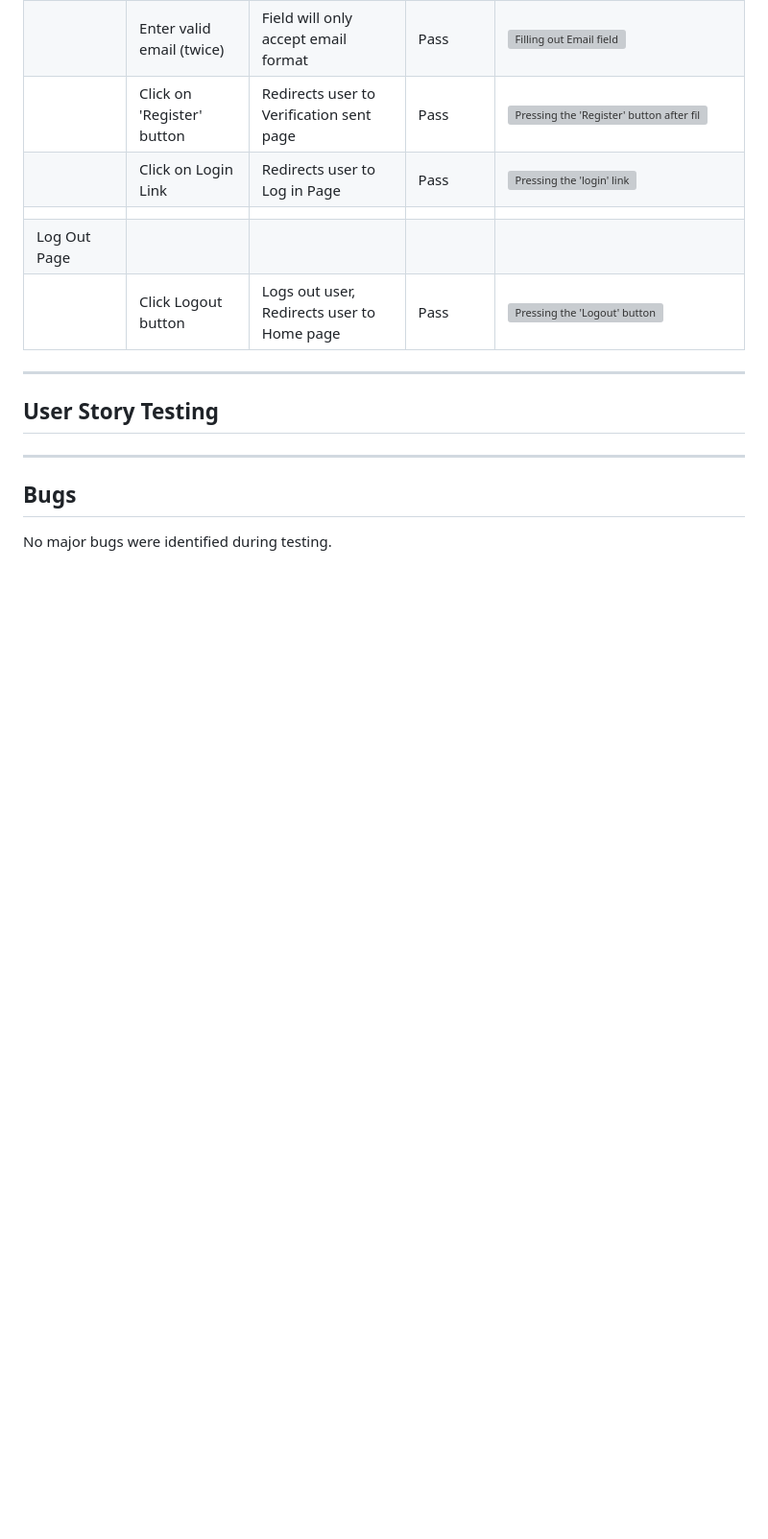
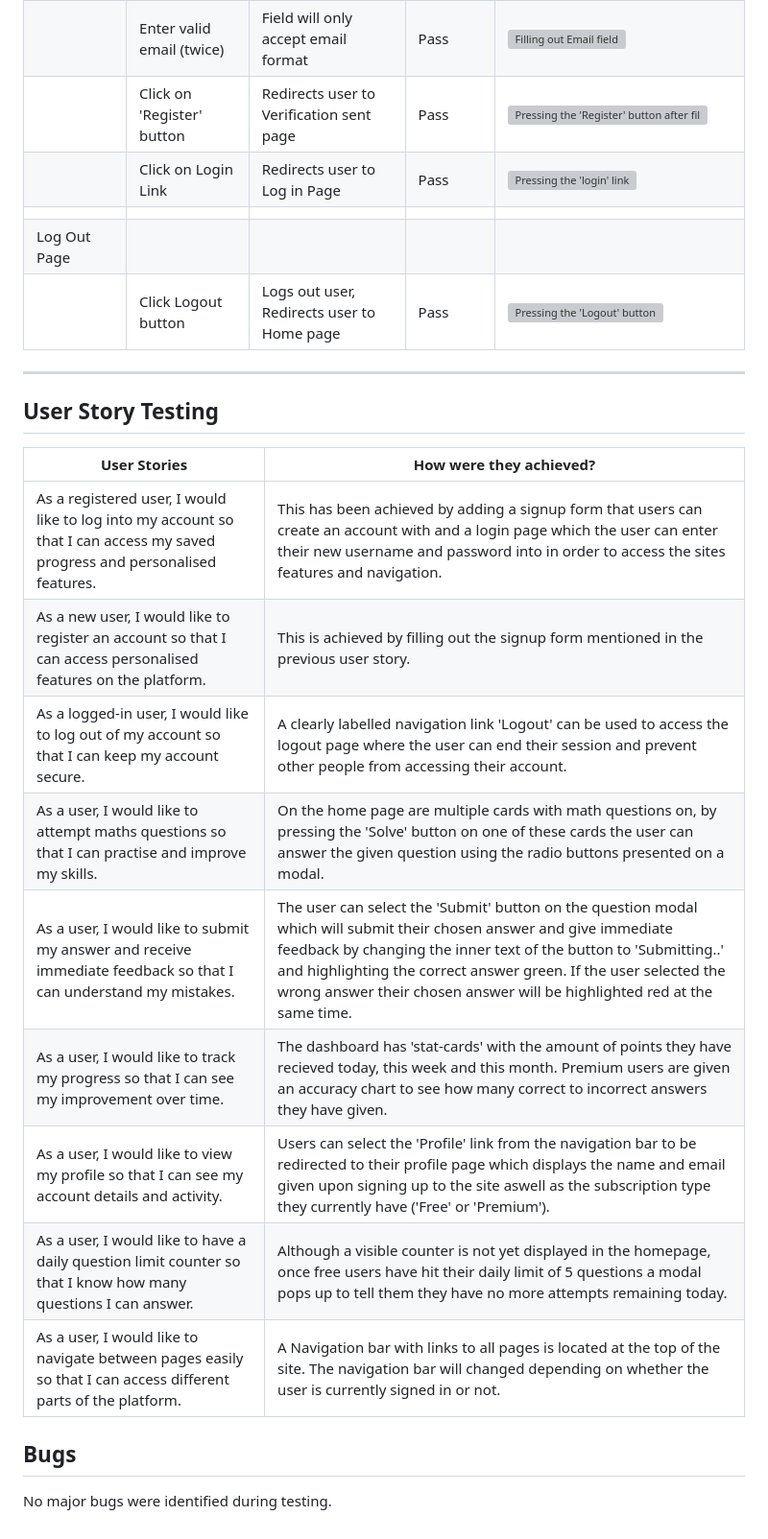
Before and after one commit to Ryan-ford25/Milestone-project-4, a Markdown page: TESTING.md, the part around the change. Shown at 96% size. Rendered like a GitHub page; blank space fills up the shorter version; grey boxes are pictures that could not be loaded.

Commit message:
Adding the user stories into the testing.md file

```diff
--- a/TESTING.md
+++ b/TESTING.md
@@ -442,7 +442,17 @@ Defensive programming was manually tested with the below user acceptance testing
 
 ## User Story Testing
 
----
+| User Stories | How were they achieved? |
+| ------ | -------------------------- |
+| As a registered user, I would like to log into my account so that I can access my saved progress and personalised features. |This has been achieved by adding a signup form that users can create an account with and a login page which the user can enter their new username and password into in order to access the sites features and navigation.|
+| As a new user, I would like to register an account so that I can access personalised features on the platform. | This is achieved by filling out the signup form mentioned in the previous user story.|
+| As a logged-in user, I would like to log out of my account so that I can keep my account secure. | A clearly labelled navigation link 'Logout' can be used to access the logout page where the user can end their session and prevent other people from accessing their account. |
+| As a user, I would like to attempt maths questions so that I can practise and improve my skills. | On the home page are multiple cards with math questions on, by pressing the 'Solve' button on one of these cards the user can answer the given question using the radio buttons presented on a modal.|
+| As a user, I would like to submit my answer and receive immediate feedback so that I can understand my mistakes.| The user can select the 'Submit' button on the question modal which will submit their chosen answer and give immediate feedback by changing the inner text of the button to 'Submitting..' and highlighting the correct answer green. If the user selected the wrong answer their chosen answer will be highlighted red at the same time. |
+| As a user, I would like to track my progress so that I can see my improvement over time. | The dashboard has 'stat-cards' with the amount of points they have recieved today, this week and this month. Premium users are given an accuracy chart to see how many correct to incorrect answers they have given. |
+| As a user, I would like to view my profile so that I can see my account details and activity. | Users can select the 'Profile' link from the navigation bar to be redirected to their profile page which displays the name and email given upon signing up to the site aswell as the subscription type they currently have ('Free' or 'Premium'). |
+| As a user, I would like to have a daily question limit counter so that I know how many questions I can answer. | Although a visible counter is not yet displayed in the homepage, once free users have hit their daily limit of 5 questions a modal pops up to tell them they have no more attempts remaining today. |
+| As a user, I would like to navigate between pages easily so that I can access different parts of the platform. | A Navigation bar with links to all pages is located at the top of the site. The navigation bar will changed depending on whether the user is currently signed in or not. |
 
 <a id=bugs></a>
 
```
